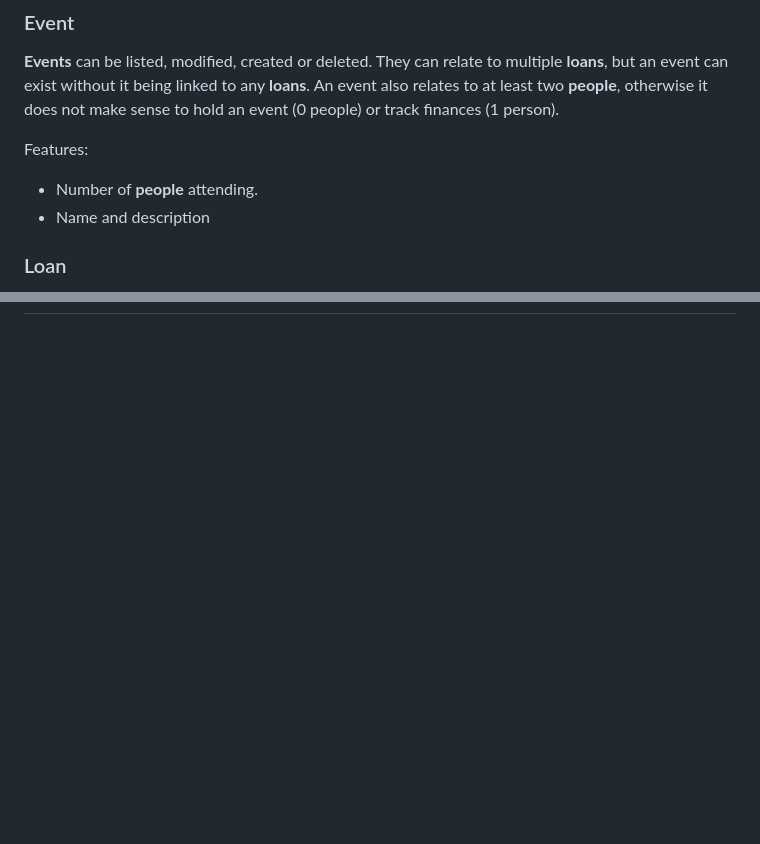
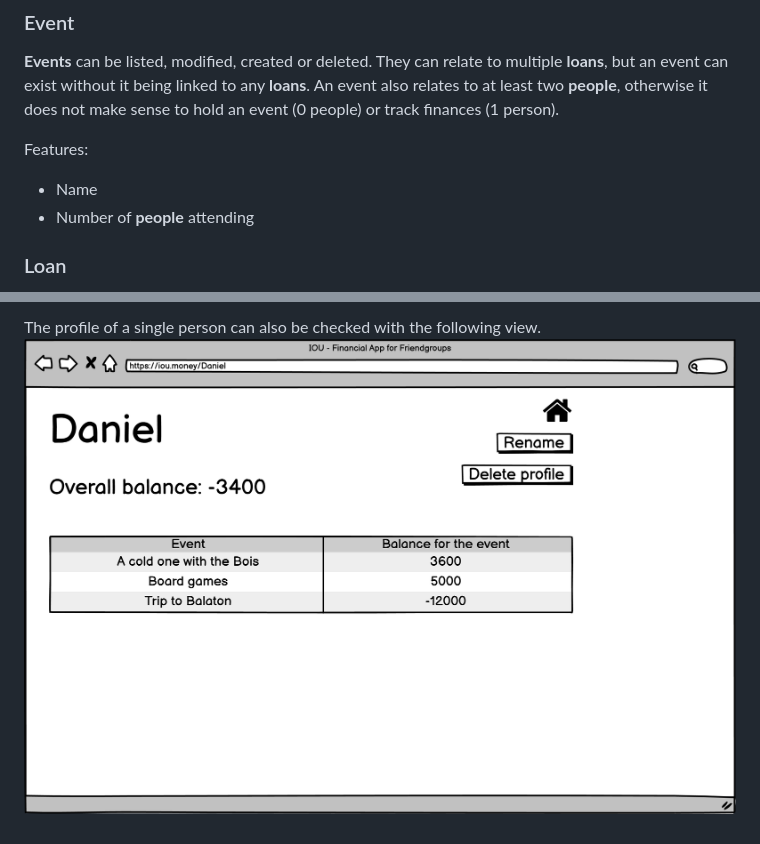
Before and after one commit to Goldan32/IOU, a Markdown page: docs/specification.md, 2 parts joined by grey strips. Drawn GitHub-style; pictures changed too: docs/pics/profile.png (added); blank space fills up the shorter version.

```diff
--- a/docs/specification.md
+++ b/docs/specification.md
@@ -12,8 +12,8 @@ This description will only describe a minimal version of the application. Expand
 **Events** can be listed, modified, created or deleted. They can relate to multiple **loans**, but an event can exist without it being linked to any **loans**. An event also relates to at least two **people**, otherwise it does not make sense to hold an event (0 people) or track finances (1 person).
 
 Features:
-- Number of **people** attending.
-- Name and description
+- Name
+- Number of **people** attending
 
 ### Loan
 A **loan** should be created when a **person** buys something for all the **people** in an event. **Loans** must relate to one and only one event and person. **Loans** can also be created or deleted, they can be listed by **event** or **people**.
@@ -43,0 +105,2 @@ An average usecase for this app will follow these steps:
+The profile of a single person can also be checked with the following view.
+![profile](pics/profile.png)
```
Also changed, not shown: other parts of docs/specification.md (+61 -0 lines), docs/pics/add_loan.png (added), docs/pics/events.png (added), docs/pics/landing_page.png (added), docs/pics/people.png (added), docs/pics/single_event.png (added).
